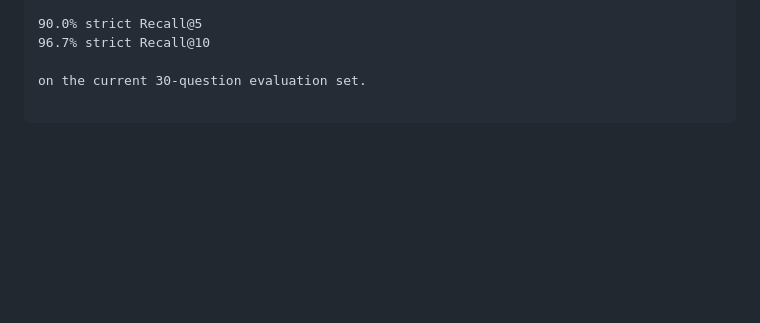
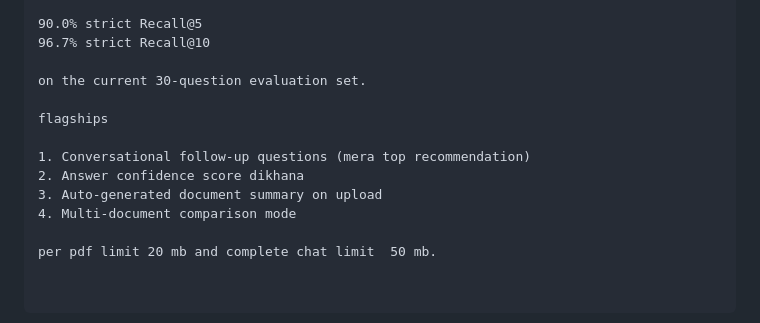
Before and after one commit to Shivam7977/pdf-rag-chatbot, a Markdown page: README.md, the part around the change. Rendered like a GitHub page; blank space fills up the shorter version.

Commit message:
Update README with flagship features and limits
Added a list of flagship features and updated file size limits.

```diff
--- a/README.md
+++ b/README.md
@@ -617,3 +617,12 @@ The final retrieval pipeline achieved:
 96.7% strict Recall@10
 
 on the current 30-question evaluation set.
+
+flagships
+
+1. Conversational follow-up questions (mera top recommendation)
+2. Answer confidence score dikhana
+3. Auto-generated document summary on upload
+4. Multi-document comparison mode
+
+per pdf limit 20 mb and complete chat limit  50 mb.
```
